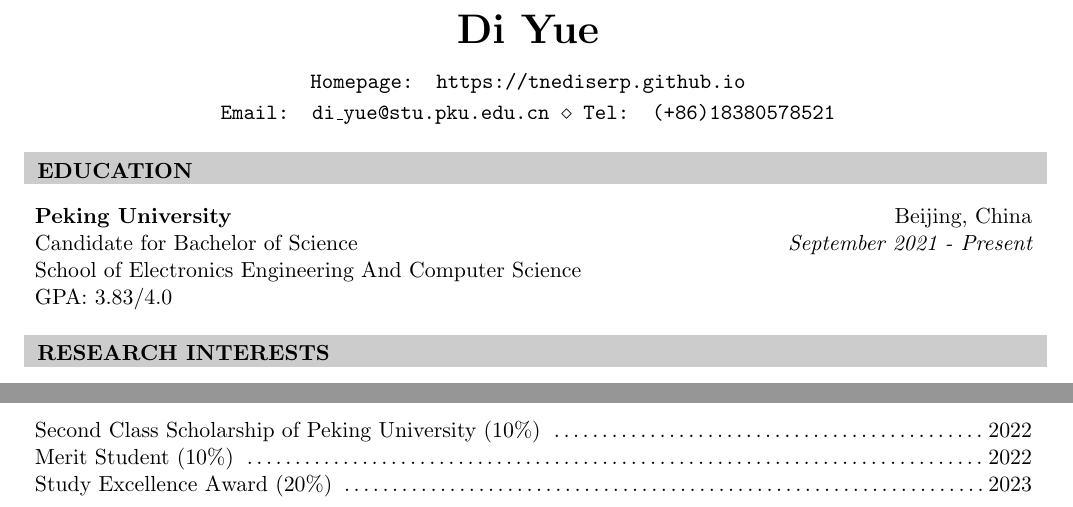
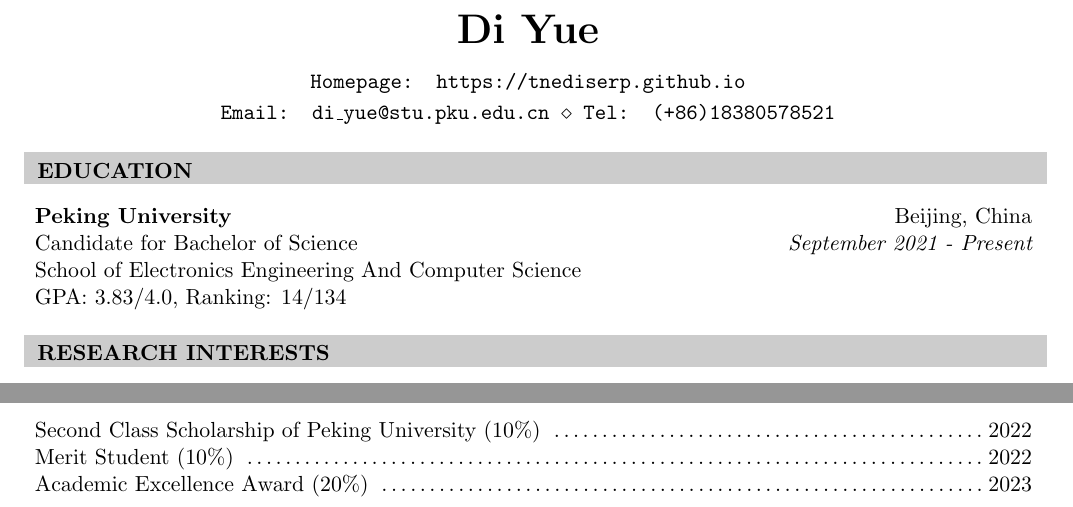
Before and after one commit to tnediserp/tnediserp.github.io, a LaTeX CV (cv/cv_Di_Yue.tex): two parts of the page, joined at a grey line, cut so that both start at the same text. Compiled offline with pdfLaTeX.

Commit message:
update cv

```diff
--- a/cv/cv_Di_Yue.tex
+++ b/cv/cv_Di_Yue.tex
@@ -43,7 +43,7 @@
 {\bf Peking University} \hfill {Beijing, China}
 \\ Candidate for Bachelor of Science \hfill {\em September 2021 - Present}
 \\ School of Electronics Engineering And Computer Science
-\\ GPA: 3.83/4.0
+\\ GPA: 3.83/4.0, Ranking: 14/134
 
 %Minor in Linguistics \smallskip \\
 %Member of Eta Kappa Nu \\
@@ -93,7 +93,7 @@
 \begin{rSection}{Honours and Awards}{}
     Second Class Scholarship of Peking University (10\%) \dotfill{2022}
     \\ Merit Student (10\%) \dotfill{2022}
-    \\ Study Excellence Award (20\%) \dotfill{2023}
+    \\ Academic Excellence Award (20\%) \dotfill{2023}
 \end{rSection}
 
 \end{document}
```
Also changed, not shown: _pages/about.md (+2 -1 lines), cv/cv_Di_Yue.pdf.
